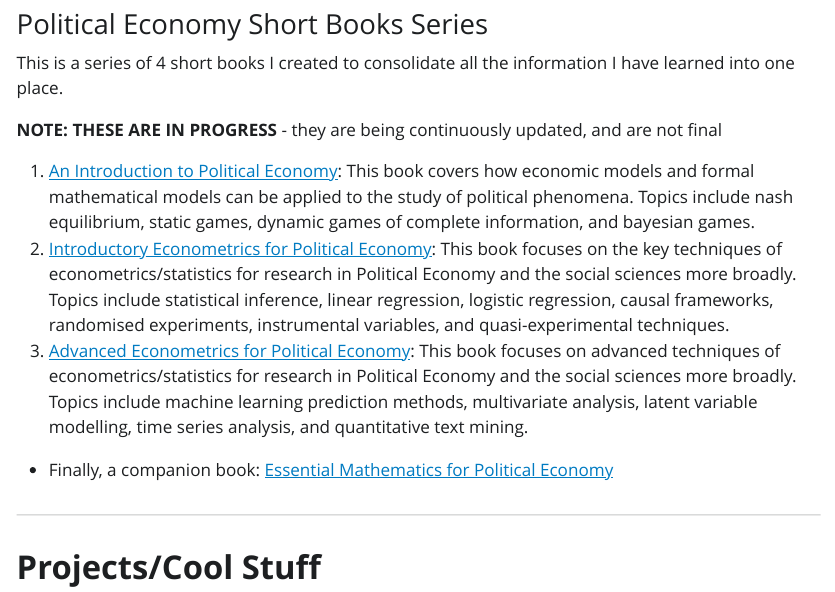
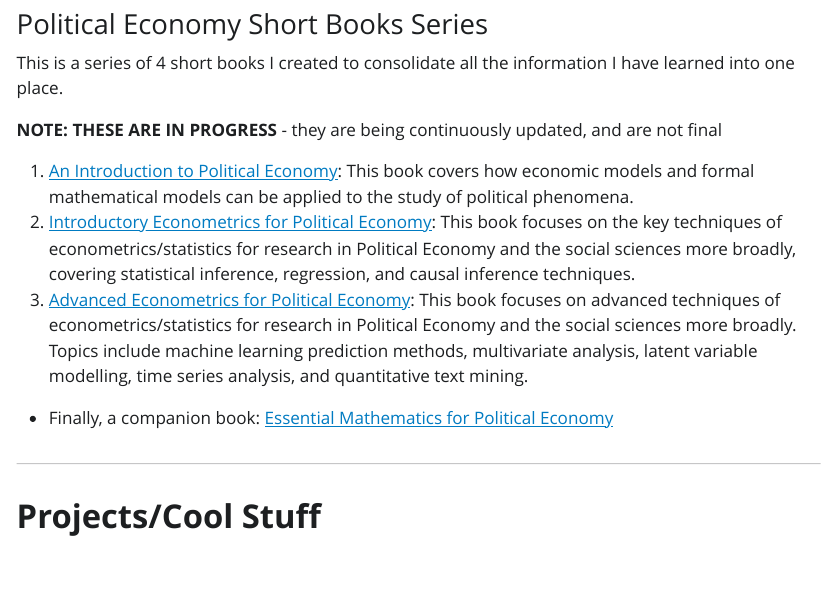
Before and after one commit to kevinli03/kevinli03.github.io, a Quarto document (index.qmd): the page in a window 1100 px wide, from 2160 px down. The pictures show the output file index.html that the author committed with the source, opened offline; Quarto's library style sheets are replaced by a plain one without menus.

Commit message:
changed homepage

```diff
--- a/index.qmd
+++ b/index.qmd
@@ -73,8 +73,8 @@ This is a series of 4 short books I created to consolidate all the information I
 
 **NOTE: THESE ARE IN PROGRESS** - they are being continuously updated, and are not final
 
-1.  [An Introduction to Political Economy](https://kevinli03.github.io/politicaleconomy.pdf): This book covers how economic models and formal mathematical models can be applied to the study of political phenomena. Topics include nash equilibrium, static games, dynamic games of complete information, and bayesian games.
-2.  [Introductory Econometrics for Political Economy](https://kevinli03.github.io/econometrics.pdf): This book focuses on the key techniques of econometrics/statistics for research in Political Economy and the social sciences more broadly. Topics include statistical inference, linear regression, logistic regression, causal frameworks, randomised experiments, instrumental variables, and quasi-experimental techniques.
+1.  [An Introduction to Political Economy](https://kevinli03.github.io/politicaleconomy.pdf): This book covers how economic models and formal mathematical models can be applied to the study of political phenomena.
+2.  [Introductory Econometrics for Political Economy](https://kevinli03.github.io/econometrics.pdf): This book focuses on the key techniques of econometrics/statistics for research in Political Economy and the social sciences more broadly, covering statistical inference, regression, and causal inference techniques.
 3.  [Advanced Econometrics for Political Economy](https://kevinli03.github.io/advanced.pdf): This book focuses on advanced techniques of econometrics/statistics for research in Political Economy and the social sciences more broadly. Topics include machine learning prediction methods, multivariate analysis, latent variable modelling, time series analysis, and quantitative text mining.
 
 -   Finally, a companion book: [Essential Mathematics for Political Economy](https://kevinli03.github.io/maths.pdf)
```
Also changed, not shown: index.html.
